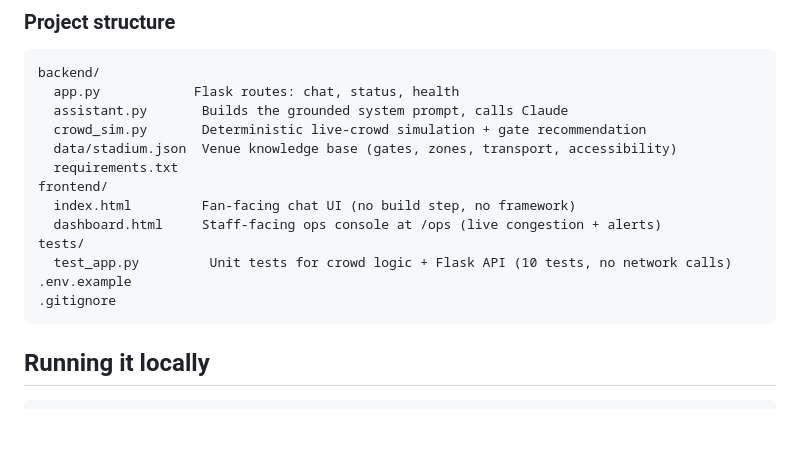
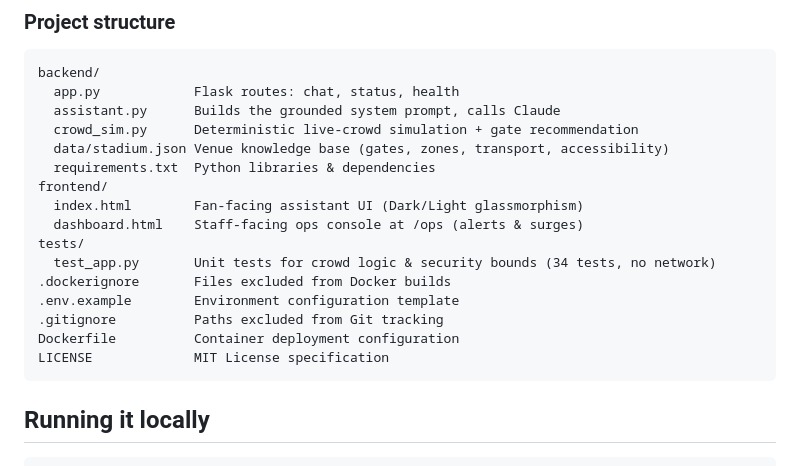
Before and after one commit to vaishaldsouza/PitchPulse, a Markdown page: README.md, the part around the change. Rendered like a GitHub page; blank space fills up the shorter version.

Commit message:
Align README project structure symmetrically with files and test counts

````diff
--- a/README.md
+++ b/README.md
@@ -92,17 +92,20 @@ numbers rather than a conversational answer.
 ```
 backend/
   app.py            Flask routes: chat, status, health
-  assistant.py       Builds the grounded system prompt, calls Claude
-  crowd_sim.py       Deterministic live-crowd simulation + gate recommendation
-  data/stadium.json  Venue knowledge base (gates, zones, transport, accessibility)
-  requirements.txt
+  assistant.py      Builds the grounded system prompt, calls Claude
+  crowd_sim.py      Deterministic live-crowd simulation + gate recommendation
+  data/stadium.json Venue knowledge base (gates, zones, transport, accessibility)
+  requirements.txt  Python libraries & dependencies
 frontend/
-  index.html         Fan-facing chat UI (no build step, no framework)
-  dashboard.html     Staff-facing ops console at /ops (live congestion + alerts)
+  index.html        Fan-facing assistant UI (Dark/Light glassmorphism)
+  dashboard.html    Staff-facing ops console at /ops (alerts & surges)
 tests/
-  test_app.py         Unit tests for crowd logic + Flask API (10 tests, no network calls)
-.env.example
-.gitignore
+  test_app.py       Unit tests for crowd logic & security bounds (34 tests, no network)
+.dockerignore       Files excluded from Docker builds
+.env.example        Environment configuration template
+.gitignore          Paths excluded from Git tracking
+Dockerfile          Container deployment configuration
+LICENSE             MIT License specification
 ```
 
 ## Running it locally
````
